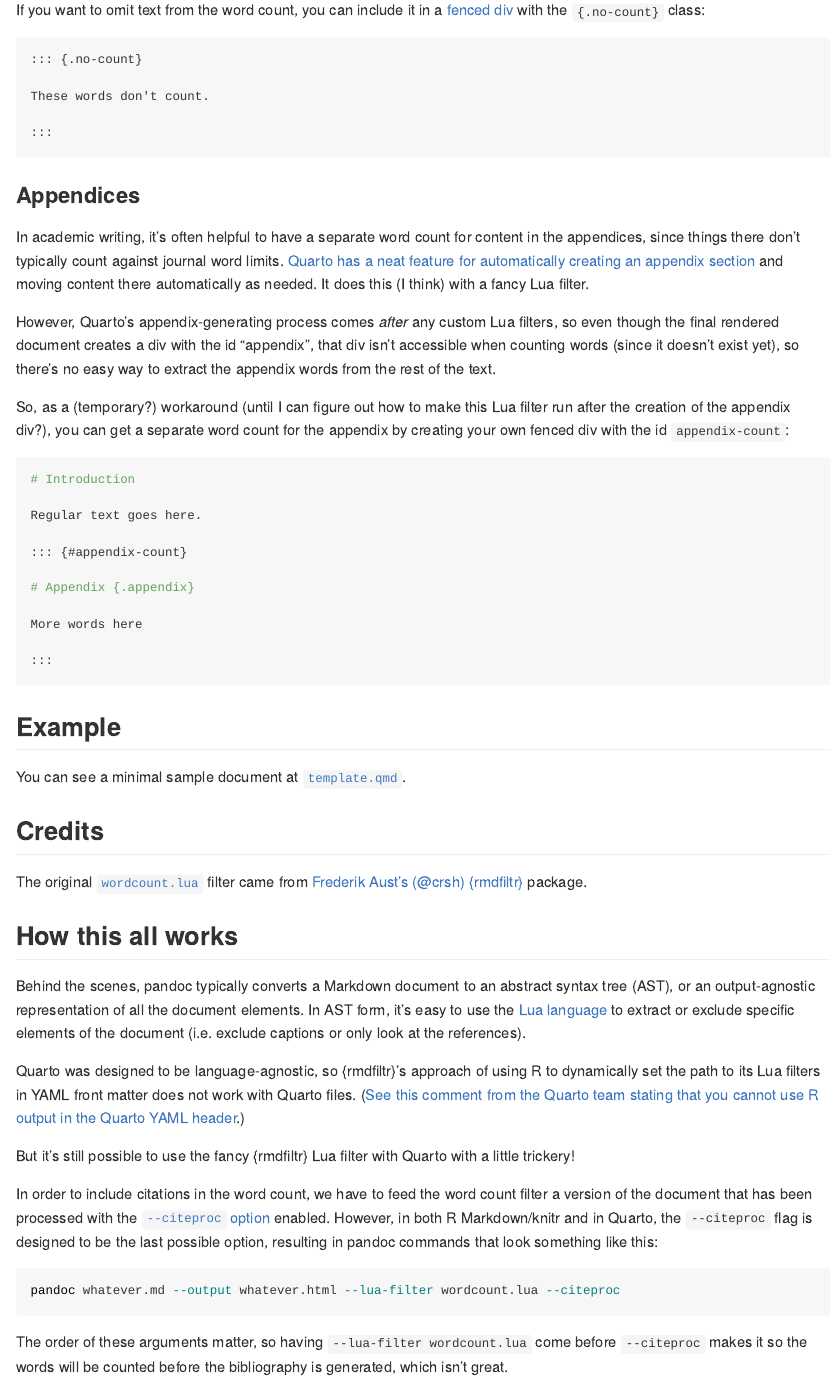
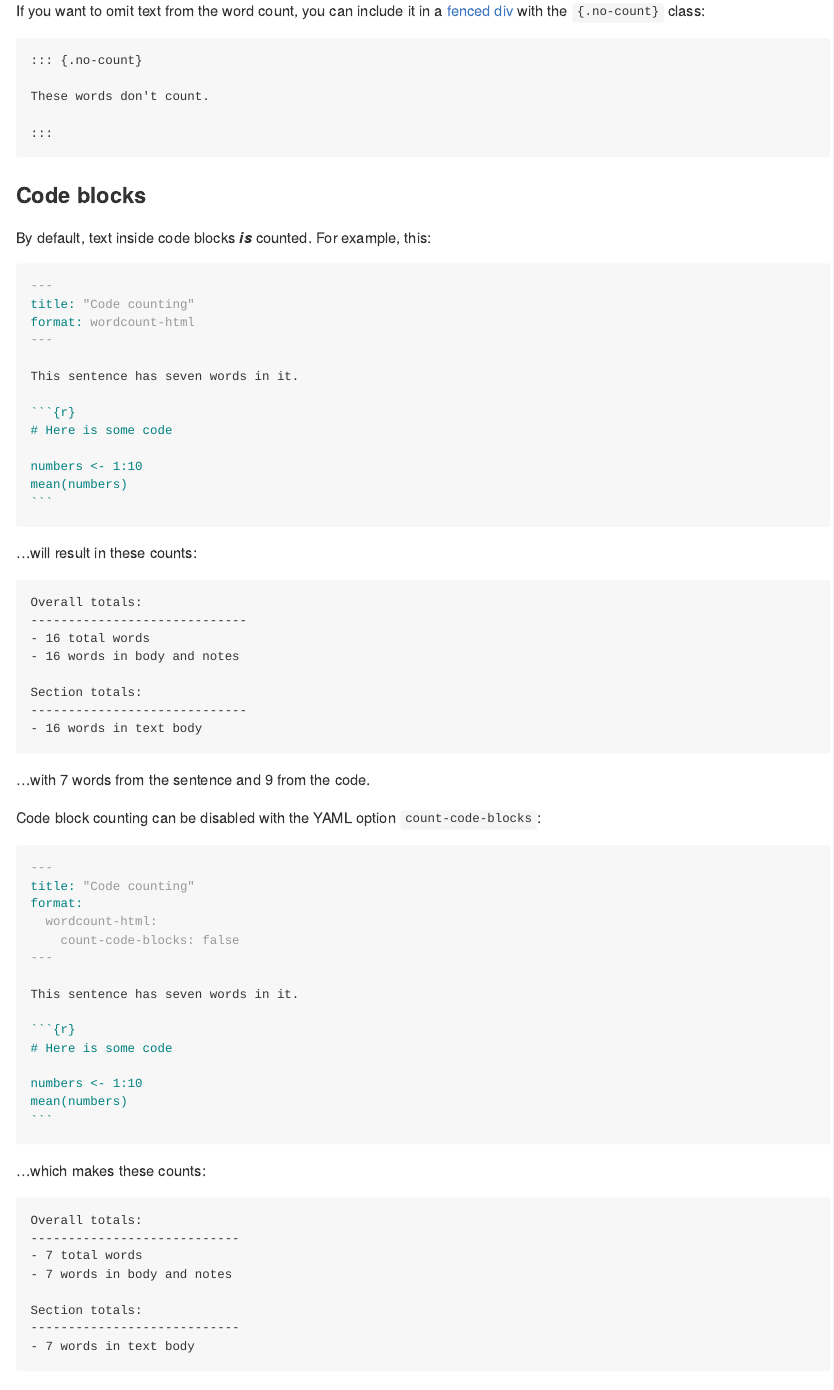
Before and after one commit to andrewheiss/quarto-wordcount, a Quarto document (README.qmd): the page in a window 1100 px wide, from 4070 px down before the commit and from 4100 px down after it, so that both start at the same text. The pictures show the output file README.md that the author committed with the source, drawn offline in the style of GitHub.

Commit message:
Allow code blocks to be optionally counted

`````diff
--- a/README.qmd
+++ b/README.qmd
@@ -163,6 +163,75 @@ These words don't count.
 :::
 ````
 
+### Code blocks
+
+By default, text inside code blocks ***is*** counted. For example, this:
+
+````qmd
+---
+title: "Code counting"
+format: wordcount-html
+---
+
+This sentence has seven words in it.
+
+```{{r}}
+# Here is some code
+
+numbers <- 1:10
+mean(numbers)
+```
+````
+
+…will result in these counts:
+
+```text
+Overall totals:
+-----------------------------
+- 16 total words
+- 16 words in body and notes
+
+Section totals:
+-----------------------------
+- 16 words in text body
+```
+
+…with 7 words from the sentence and 9 from the code.
+
+Code block counting can be disabled with the YAML option `count-code-blocks`:
+
+````qmd
+---
+title: "Code counting"
+format:
+  wordcount-html:
+    count-code-blocks: false
+---
+
+This sentence has seven words in it.
+
+```{{r}}
+# Here is some code
+
+numbers <- 1:10
+mean(numbers)
+```
+````
+
+…which makes these counts:
+
+```text
+Overall totals:
+----------------------------
+- 7 total words
+- 7 words in body and notes
+
+Section totals:
+----------------------------
+- 7 words in text body
+```
+
+
 ### Appendices
 
 In academic writing, it's often helpful to have a separate word count for content in the appendices, since things there don't typically count against journal word limits. [Quarto has a neat feature for automatically creating an appendix section](https://quarto.org/docs/authoring/appendices.html) and moving content there automatically as needed. It does this (I think) with a fancy Lua filter.
--- a/_extensions/wordcount/wordcount.lua
+++ b/_extensions/wordcount/wordcount.lua
@@ -233,16 +233,17 @@ body_count = {
   end,
 
   Code = function(el)
-    _,n = el.text:gsub("%S+","")
-    body_words = body_words + n
-  end,
-
-  CodeBlock = function(el)
-    _,n = el.text:gsub("%S+","")
+    _, n = el.text:gsub("%S+", "")
     body_words = body_words + n
   end
+}
 
-}
+-- if count_code_blocks then
+--   body_count.CodeBlock = function(el)
+--     _,n = el.text:gsub("%S+","")
+--     body_words = body_words + n
+--   end
+-- end
 
 ref_count = {
   Str = function(el)
@@ -259,6 +260,11 @@ appendix_count = {
     if is_word(el.text) then
       appendix_words = appendix_words + 1
     end
+  end,
+
+  Code = function(el)
+    _, n = el.text:gsub("%S+", "")
+    appendix_words = appendix_words + n
   end
 }
 
@@ -267,6 +273,11 @@ note_count = {
     if is_word(el.text) then
       note_words = note_words + 1
     end
+  end,
+
+  Code = function(el)
+    _, n = el.text:gsub("%S+", "")
+    note_words = note_words + n
   end
 }
 
@@ -276,6 +287,31 @@ function Pandoc(el)
   if PANDOC_VERSION == nil then -- if pandoc_version < 2.1
     io.stderr:write("WARNING: pandoc >= 2.1 required for wordcount filter\n")
     return el
+  end
+
+  -- Count code blocks in body, notes, and appendix if needed
+  if el.meta["count-code-blocks"] ~= nil then
+    count_code_blocks = el.meta["count-code-blocks"]
+  else
+    count_code_blocks = true
+  end
+
+  -- Add these functions to the respective section counting functions
+  if count_code_blocks then
+    body_count.CodeBlock = function(el)
+      _, n = el.text:gsub("%S+", "")
+      body_words = body_words + n
+    end
+
+    appendix_count.CodeBlock = function(el)
+      _, n = el.text:gsub("%S+", "")
+      appendix_words = appendix_words + n
+    end
+
+    note_count.CodeBlock = function(el)
+      _, n = el.text:gsub("%S+", "")
+      note_words = note_words + n
+    end
   end
 
   -- Get all notes
`````
Also changed, not shown: README.md, 4 other files.
